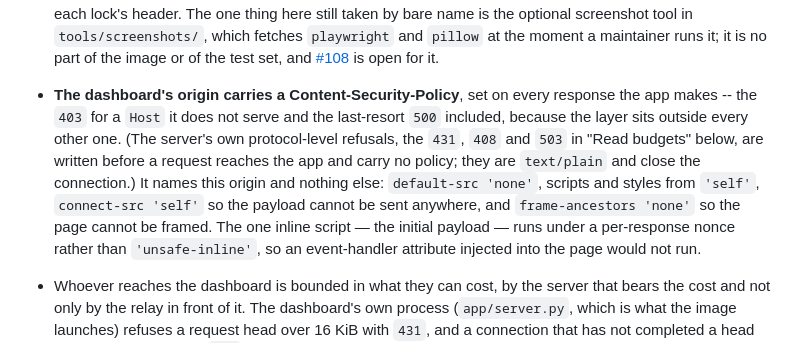
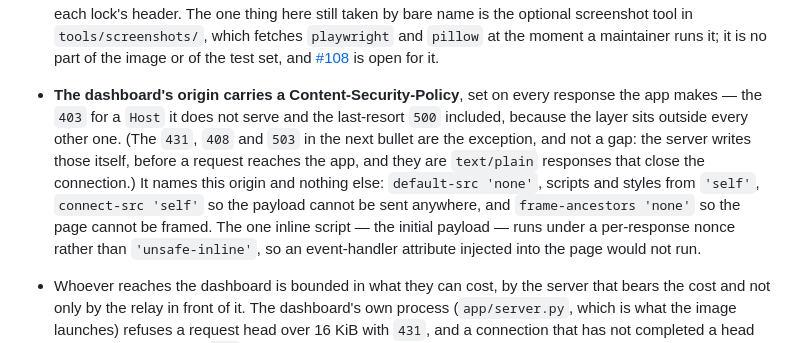
Before and after one commit to jleavers/codervis, a Markdown page: README.md, the part around the change. Rendered like a GitHub page.

Commit message:
docs: point the policy's one exception at the bullet that states it
The parenthetical added in a4e13ac cross-referenced "Read budgets" for the
431, 408 and 503, and that section neither lists them nor sits below: they are
the next bullet's subject. Named that instead, and checked the claim made about
them -- app/server.py builds all three with egress.py's response(), which sets
Content-Type: text/plain; charset=utf-8 and Connection: close.

Co-Authored-By: Claude Opus 5 <noreply@anthropic.com>

```diff
--- a/README.md
+++ b/README.md
@@ -842,14 +842,14 @@ flags that are useful for quick diagnosis.
   maintainer runs it; it is no part of the image or of the test set, and
   [#108](https://github.com/jleavers/codervis/issues/108) is open for it.
 - **The dashboard's origin carries a Content-Security-Policy**, set on every
-  response the app makes -- the `403` for a `Host` it does not serve and the
+  response the app makes — the `403` for a `Host` it does not serve and the
   last-resort `500` included, because the layer sits outside every other one.
-  (The server's own protocol-level refusals, the `431`, `408` and `503` in
-  "Read budgets" below, are written before a request reaches the app and carry
-  no policy; they are `text/plain` and close the connection.) It names this
-  origin and nothing else: `default-src 'none'`,
-  scripts and styles from `'self'`, `connect-src 'self'` so the payload cannot
-  be sent anywhere, and `frame-ancestors 'none'` so the page cannot be framed.
+  (The `431`, `408` and `503` in the next bullet are the exception, and not a
+  gap: the server writes those itself, before a request reaches the app, and
+  they are `text/plain` responses that close the connection.) It names this
+  origin and nothing else: `default-src 'none'`, scripts and styles from
+  `'self'`, `connect-src 'self'` so the payload cannot be sent anywhere, and
+  `frame-ancestors 'none'` so the page cannot be framed.
   The one inline script — the initial payload — runs under a per-response
   nonce rather than `'unsafe-inline'`, so an event-handler attribute injected
   into the page would not run.
```
